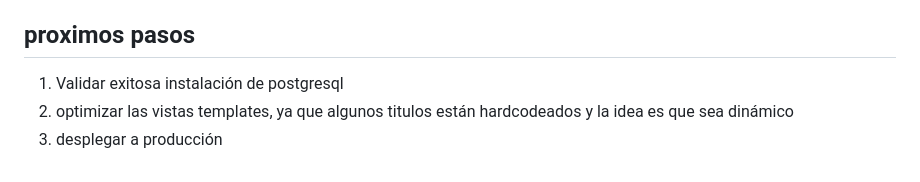
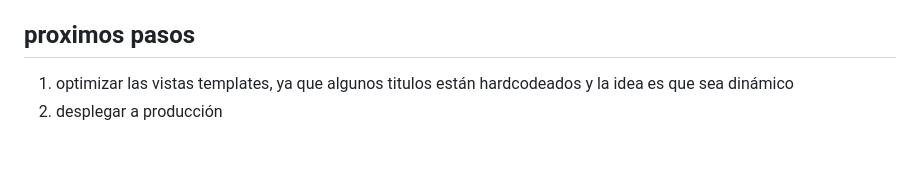
Before and after one commit to sebaszapata9/demo-web-catalogo, a Markdown page: READme.md, the part around the change. Drawn GitHub-style.

Commit message:
cambios en readme

```diff
--- a/READme.md
+++ b/READme.md
@@ -70,6 +70,5 @@ READme de proyecto web catálogo
 4. se integró una base de datos en postgresql
 
 ## proximos pasos
-1. Validar exitosa instalación de postgresql
-2. optimizar las vistas templates, ya que algunos titulos están hardcodeados y la idea es que sea dinámico
-3. desplegar a producción
+1. optimizar las vistas templates, ya que algunos titulos están hardcodeados y la idea es que sea dinámico
+2. desplegar a producción
```
